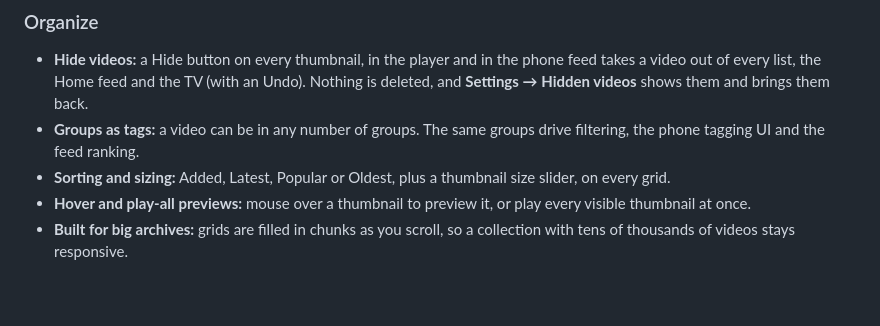
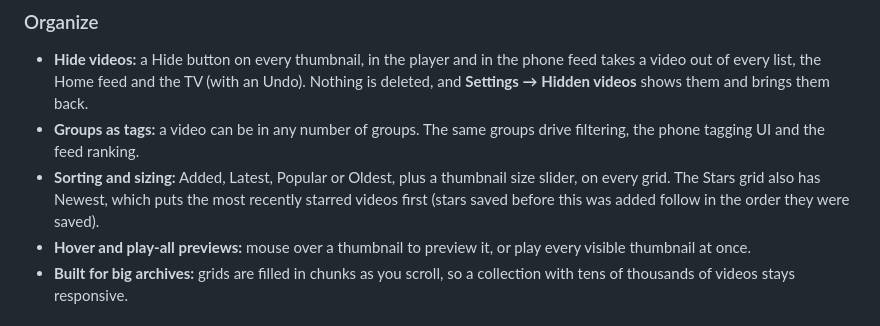
Before and after one commit to nullredvector/kashibox, a Markdown page: README.md, the part around the change. Drawn GitHub-style; blank space fills up the shorter version.

Commit message:
Docs: Newest sort [skip ci]
Co-Authored-By: Claude Sonnet 5.5 <noreply@anthropic.com>

```diff
--- a/README.md
+++ b/README.md
@@ -24,7 +24,7 @@ kashibox is a complete app: it serves its own page, so there is nothing else to
 ### Organize
 - **Hide videos:** a Hide button on every thumbnail, in the player and in the phone feed takes a video out of every list, the Home feed and the TV (with an Undo). Nothing is deleted, and **Settings → Hidden videos** shows them and brings them back.
 - **Groups as tags:** a video can be in any number of groups. The same groups drive filtering, the phone tagging UI and the feed ranking.
-- **Sorting and sizing:** Added, Latest, Popular or Oldest, plus a thumbnail size slider, on every grid.
+- **Sorting and sizing:** Added, Latest, Popular or Oldest, plus a thumbnail size slider, on every grid. The Stars grid also has Newest, which puts the most recently starred videos first (stars saved before this was added follow in the order they were saved).
 - **Hover and play-all previews:** mouse over a thumbnail to preview it, or play every visible thumbnail at once.
 - **Built for big archives:** grids are filled in chunks as you scroll, so a collection with tens of thousands of videos stays responsive.
 
```
